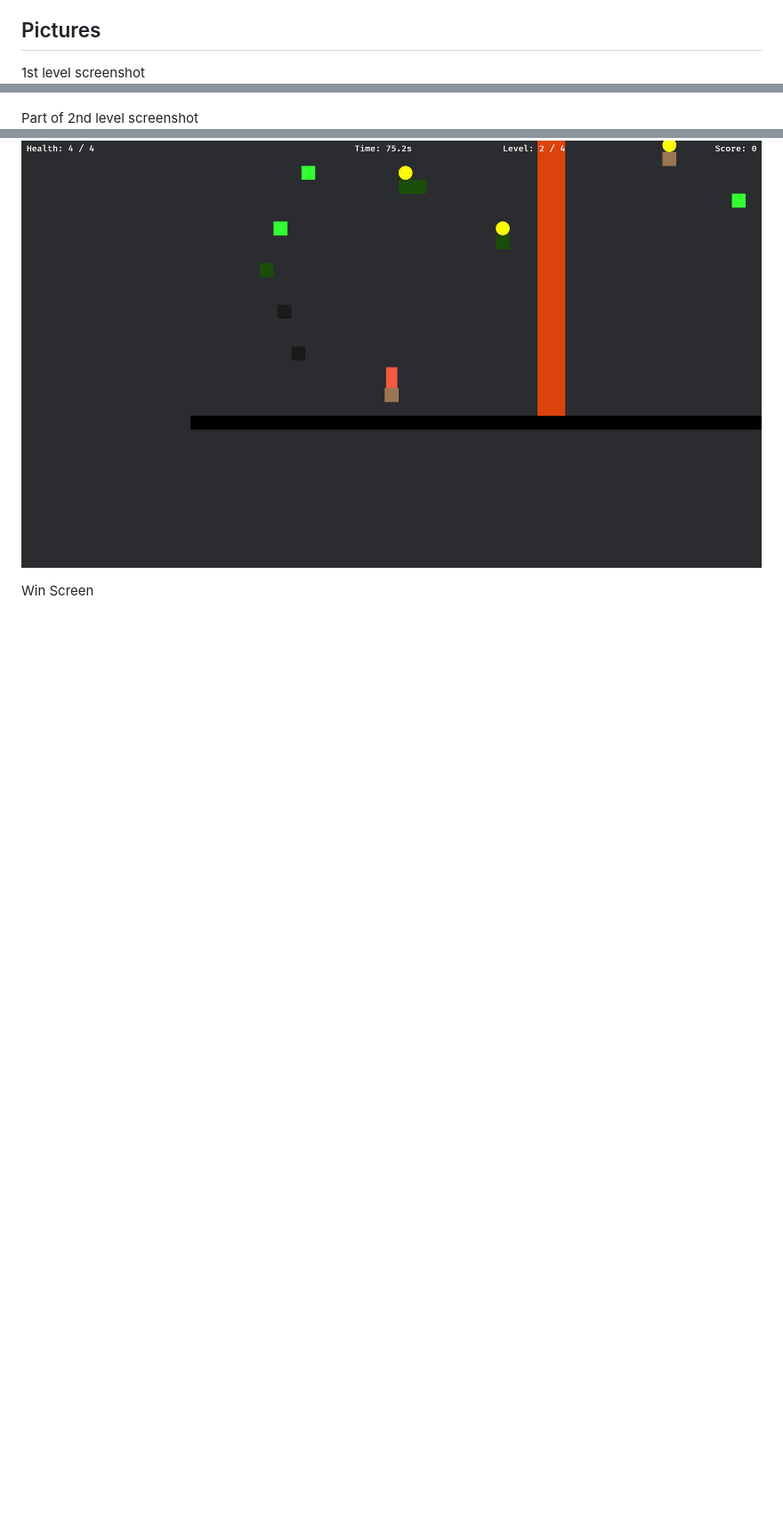
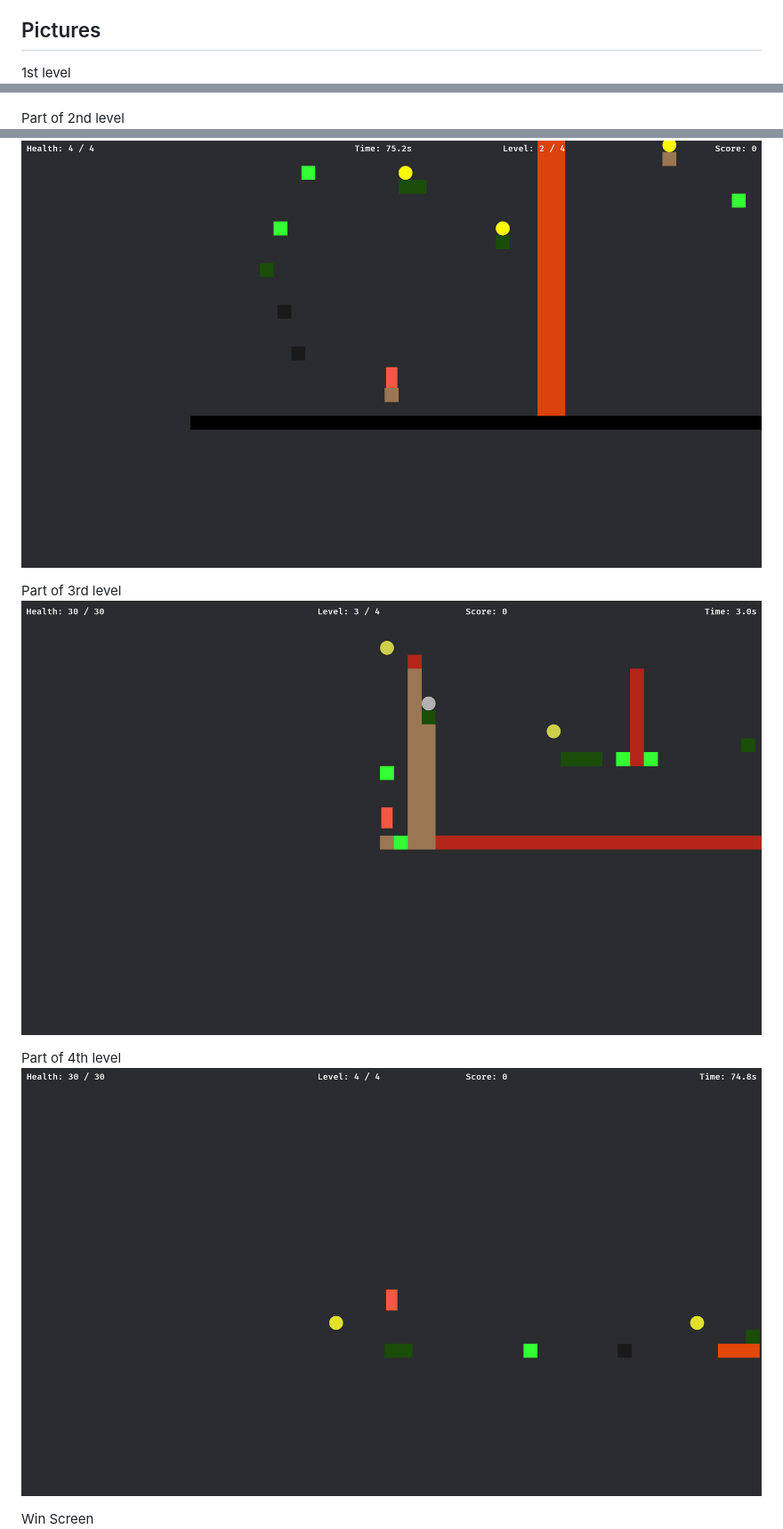
Before and after one commit to 53142/platformer, a Markdown page: README.md, 3 parts joined by grey strips. Shown at 89% size. Rendered like a GitHub page; pictures changed too: image-6.png (added), image-7.png (added); blank space fills up the shorter version.

```diff
--- a/README.md
+++ b/README.md
@@ -24,11 +24,17 @@ The player's health is displayed in the top-left of the screen and the score (nu
 Go to the releases tab in Github and find the latest release. There is a windows binary (exe file) for windows machines. Unfortunately, if you are using a different operating system like linux, you will have to git clone this repo and use cargo to compile the code yourself.
 
 ## Pictures
-1st level screenshot
+1st level
 ![1st Level Picture](image-4.png)
 
-Part of 2nd level screenshot
+Part of 2nd level
 ![Part of 2nd Level Picture](image-5.png)
+
+Part of 3rd level
+![Part of 3rd Level Picture](image-7.png)
+
+Part of 4th level
+![Part of 4th Level Picture](image-6.png)
 
 Win Screen
 ![Win Screen](image-2.png)
```
Also changed, not shown: 7 other files.
